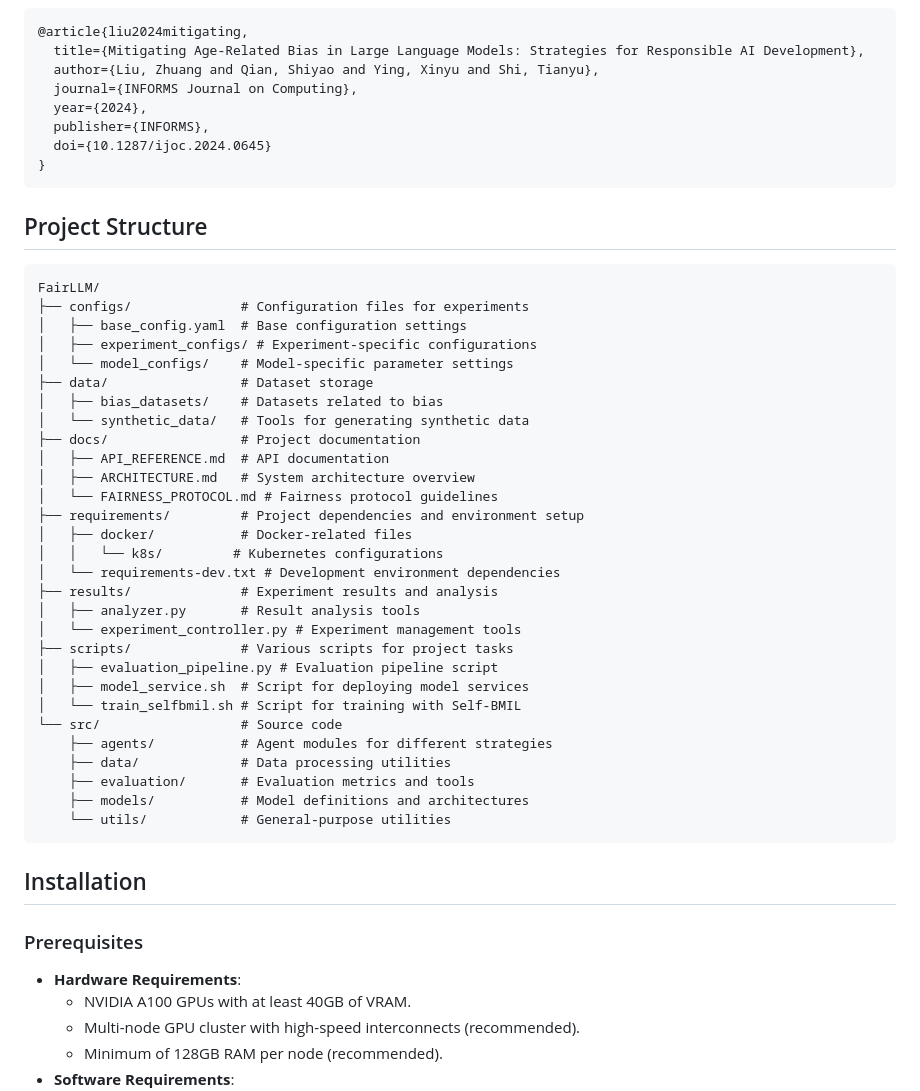
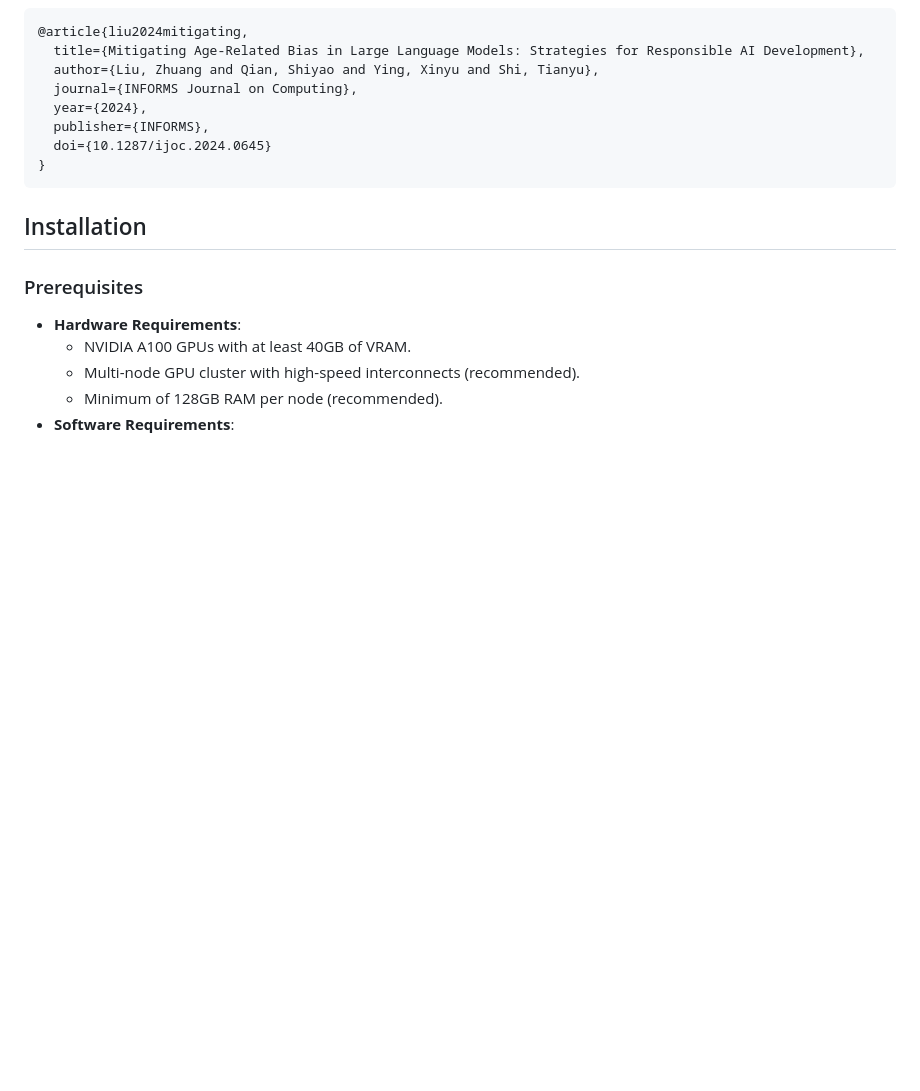
Before and after one commit to INFORMSJoC/2024.0645, a Markdown page: README.md, the part around the change. Rendered like a GitHub page; blank space fills up the shorter version.

````diff
--- a/README.md
+++ b/README.md
@@ -27,38 +27,7 @@ BibTeX entry:
 }
 ```
 
-## Project Structure
-```
-FairLLM/
-├── configs/              # Configuration files for experiments
-│   ├── base_config.yaml  # Base configuration settings
-│   ├── experiment_configs/ # Experiment-specific configurations
-│   └── model_configs/    # Model-specific parameter settings
-├── data/                 # Dataset storage
-│   ├── bias_datasets/    # Datasets related to bias
-│   └── synthetic_data/   # Tools for generating synthetic data
-├── docs/                 # Project documentation
-│   ├── API_REFERENCE.md  # API documentation
-│   ├── ARCHITECTURE.md   # System architecture overview
-│   └── FAIRNESS_PROTOCOL.md # Fairness protocol guidelines
-├── requirements/         # Project dependencies and environment setup
-│   ├── docker/           # Docker-related files
-│   │   └── k8s/         # Kubernetes configurations
-│   └── requirements-dev.txt # Development environment dependencies
-├── results/              # Experiment results and analysis
-│   ├── analyzer.py       # Result analysis tools
-│   └── experiment_controller.py # Experiment management tools
-├── scripts/              # Various scripts for project tasks
-│   ├── evaluation_pipeline.py # Evaluation pipeline script
-│   ├── model_service.sh  # Script for deploying model services
-│   └── train_selfbmil.sh # Script for training with Self-BMIL
-└── src/                  # Source code
-    ├── agents/           # Agent modules for different strategies
-    ├── data/             # Data processing utilities
-    ├── evaluation/       # Evaluation metrics and tools
-    ├── models/           # Model definitions and architectures
-    └── utils/            # General-purpose utilities
-```
+
 
 ## Installation
 
````
